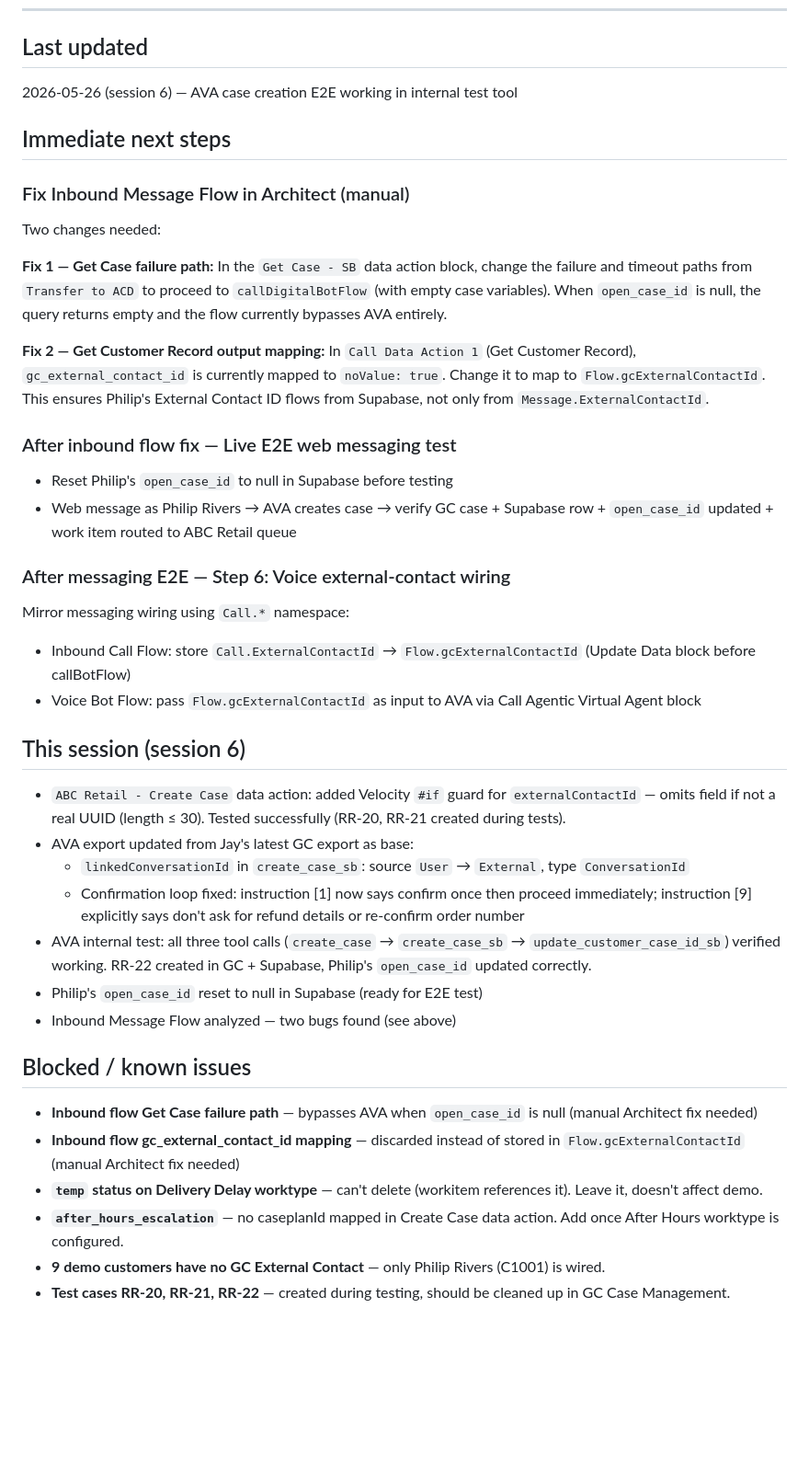
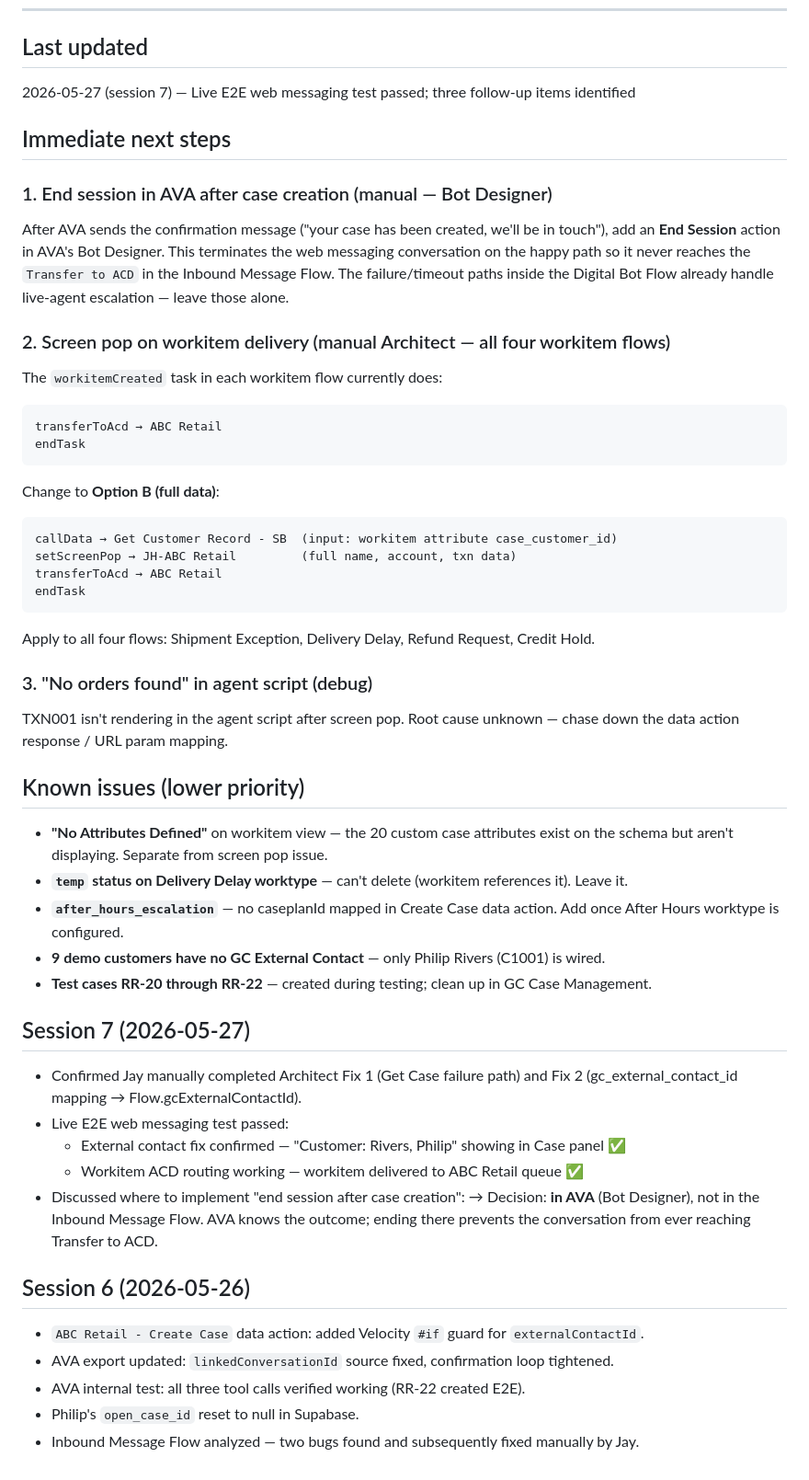
Before and after one commit to JayHenderson66/GenesysDemoProject, a Markdown page: HANDOFF.md, the part around the change. Shown at 92% size. Rendered like a GitHub page; blank space fills up the shorter version.

Commit message:
Update HANDOFF.md to session 7 state
Live E2E web messaging test passed. Three follow-up items: end session
in AVA after case creation, screen pop on workitem delivery (Option B),
and debug No orders found in agent script.

https://claude.ai/code/session_01CGiN4U5KKYmoFDawykzpBN

````diff
--- a/HANDOFF.md
+++ b/HANDOFF.md
@@ -5,41 +5,58 @@ Update at natural checkpoints during a session, not just at the end.
 ---
 
 ## Last updated
-2026-05-26 (session 6) — AVA case creation E2E working in internal test tool
+2026-05-27 (session 7) — Live E2E web messaging test passed; three follow-up items identified
 
 ## Immediate next steps
 
-### Fix Inbound Message Flow in Architect (manual)
-Two changes needed:
+### 1. End session in AVA after case creation (manual — Bot Designer)
+After AVA sends the confirmation message ("your case has been created, we'll be in touch"),
+add an **End Session** action in AVA's Bot Designer. This terminates the web messaging
+conversation on the happy path so it never reaches the `Transfer to ACD` in the
+Inbound Message Flow. The failure/timeout paths inside the Digital Bot Flow already
+handle live-agent escalation — leave those alone.
 
-**Fix 1 — Get Case failure path:**
-In the `Get Case - SB` data action block, change the failure and timeout paths from `Transfer to ACD` to proceed to `callDigitalBotFlow` (with empty case variables). When `open_case_id` is null, the query returns empty and the flow currently bypasses AVA entirely.
+### 2. Screen pop on workitem delivery (manual Architect — all four workitem flows)
+The `workitemCreated` task in each workitem flow currently does:
+```
+transferToAcd → ABC Retail
+endTask
+```
+Change to **Option B (full data)**:
+```
+callData → Get Customer Record - SB  (input: workitem attribute case_customer_id)
+setScreenPop → JH-ABC Retail         (full name, account, txn data)
+transferToAcd → ABC Retail
+endTask
+```
+Apply to all four flows: Shipment Exception, Delivery Delay, Refund Request, Credit Hold.
 
-**Fix 2 — Get Customer Record output mapping:**
-In `Call Data Action 1` (Get Customer Record), `gc_external_contact_id` is currently mapped to `noValue: true`. Change it to map to `Flow.gcExternalContactId`. This ensures Philip's External Contact ID flows from Supabase, not only from `Message.ExternalContactId`.
+### 3. "No orders found" in agent script (debug)
+TXN001 isn't rendering in the agent script after screen pop. Root cause unknown —
+chase down the data action response / URL param mapping.
 
-### After inbound flow fix — Live E2E web messaging test
-- Reset Philip's `open_case_id` to null in Supabase before testing
-- Web message as Philip Rivers → AVA creates case → verify GC case + Supabase row + `open_case_id` updated + work item routed to ABC Retail queue
+## Known issues (lower priority)
+- **"No Attributes Defined"** on workitem view — the 20 custom case attributes exist on the
+  schema but aren't displaying. Separate from screen pop issue.
+- **`temp` status on Delivery Delay worktype** — can't delete (workitem references it). Leave it.
+- **`after_hours_escalation`** — no caseplanId mapped in Create Case data action. Add once
+  After Hours worktype is configured.
+- **9 demo customers have no GC External Contact** — only Philip Rivers (C1001) is wired.
+- **Test cases RR-20 through RR-22** — created during testing; clean up in GC Case Management.
 
-### After messaging E2E — Step 6: Voice external-contact wiring
-Mirror messaging wiring using `Call.*` namespace:
-- Inbound Call Flow: store `Call.ExternalContactId` → `Flow.gcExternalContactId` (Update Data block before callBotFlow)
-- Voice Bot Flow: pass `Flow.gcExternalContactId` as input to AVA via Call Agentic Virtual Agent block
+## Session 7 (2026-05-27)
+- Confirmed Jay manually completed Architect Fix 1 (Get Case failure path) and Fix 2
+  (gc_external_contact_id mapping → Flow.gcExternalContactId).
+- Live E2E web messaging test passed:
+  - External contact fix confirmed — "Customer: Rivers, Philip" showing in Case panel ✅
+  - Workitem ACD routing working — workitem delivered to ABC Retail queue ✅
+- Discussed where to implement "end session after case creation":
+  → Decision: **in AVA** (Bot Designer), not in the Inbound Message Flow. AVA knows the
+  outcome; ending there prevents the conversation from ever reaching Transfer to ACD.
 
-## This session (session 6)
-- `ABC Retail - Create Case` data action: added Velocity `#if` guard for `externalContactId` — omits field if not a real UUID (length ≤ 30). Tested successfully (RR-20, RR-21 created during tests).
-- AVA export updated from Jay's latest GC export as base:
-  - `linkedConversationId` in `create_case_sb`: source `User` → `External`, type `ConversationId`
-  - Confirmation loop fixed: instruction [1] now says confirm once then proceed immediately; instruction [9] explicitly says don't ask for refund details or re-confirm order number
-- AVA internal test: all three tool calls (`create_case` → `create_case_sb` → `update_customer_case_id_sb`) verified working. RR-22 created in GC + Supabase, Philip's `open_case_id` updated correctly.
-- Philip's `open_case_id` reset to null in Supabase (ready for E2E test)
-- Inbound Message Flow analyzed — two bugs found (see above)
-
-## Blocked / known issues
-- **Inbound flow Get Case failure path** — bypasses AVA when `open_case_id` is null (manual Architect fix needed)
-- **Inbound flow gc_external_contact_id mapping** — discarded instead of stored in `Flow.gcExternalContactId` (manual Architect fix needed)
-- **`temp` status on Delivery Delay worktype** — can't delete (workitem references it). Leave it, doesn't affect demo.
-- **`after_hours_escalation`** — no caseplanId mapped in Create Case data action. Add once After Hours worktype is configured.
-- **9 demo customers have no GC External Contact** — only Philip Rivers (C1001) is wired.
-- **Test cases RR-20, RR-21, RR-22** — created during testing, should be cleaned up in GC Case Management.
+## Session 6 (2026-05-26)
+- `ABC Retail - Create Case` data action: added Velocity `#if` guard for `externalContactId`.
+- AVA export updated: `linkedConversationId` source fixed, confirmation loop tightened.
+- AVA internal test: all three tool calls verified working (RR-22 created E2E).
+- Philip's `open_case_id` reset to null in Supabase.
+- Inbound Message Flow analyzed — two bugs found and subsequently fixed manually by Jay.
````
